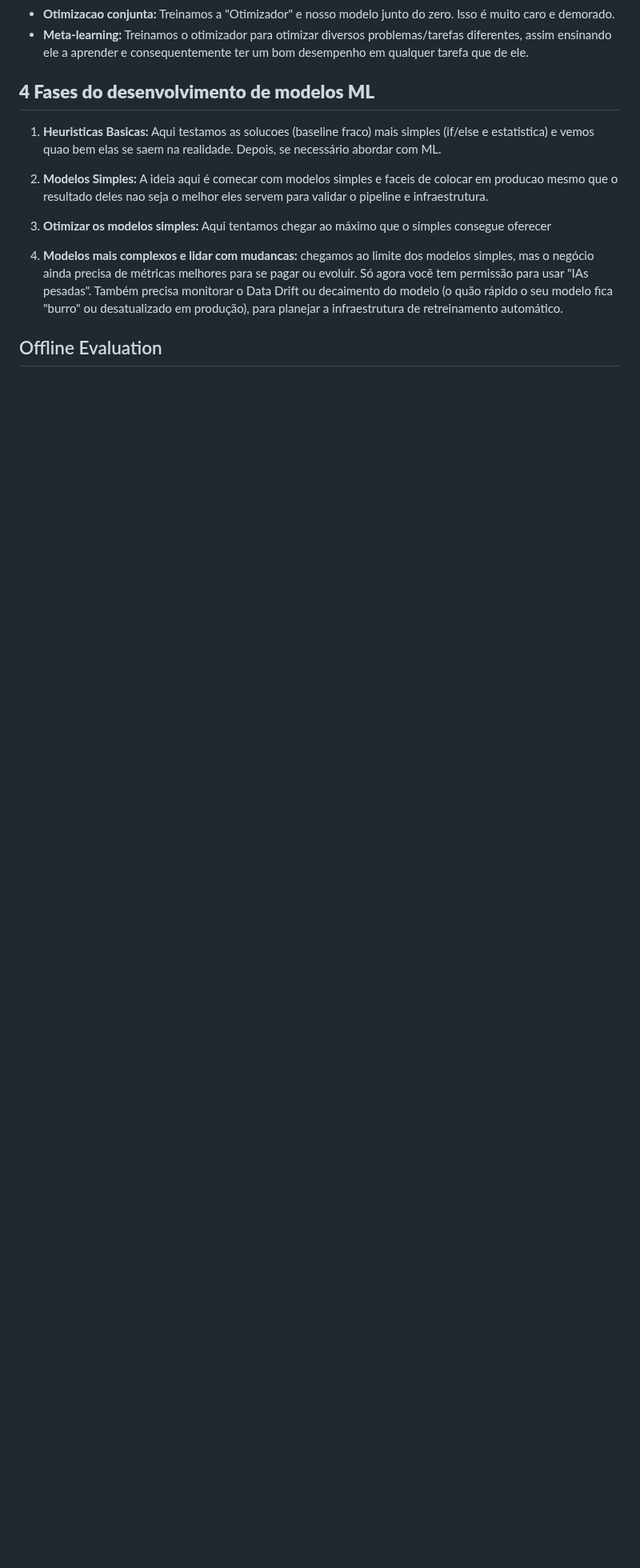
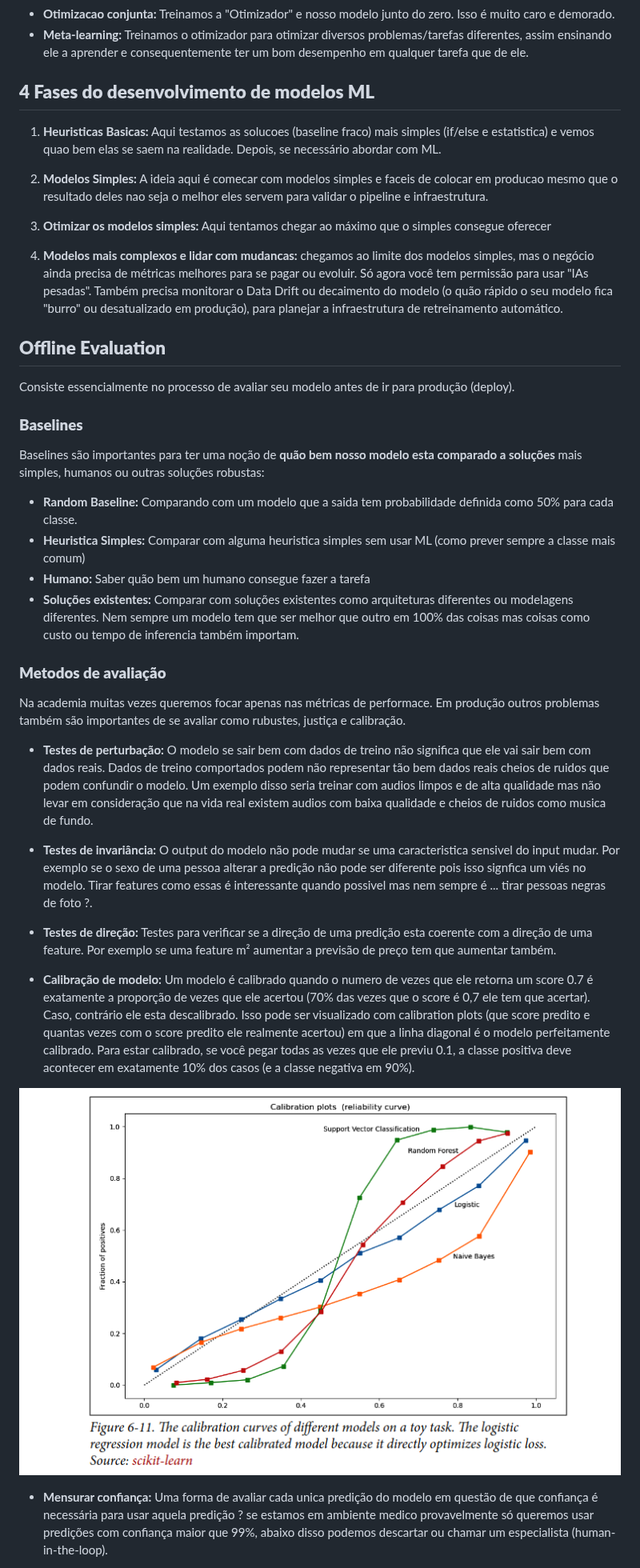
Before and after one commit to DuarteDvv/study, a Markdown page: ml_system_design/chapter6.md, the part around one of its changes. Shown at 80% size. Rendered like a GitHub page; pictures changed too: ml_system_design/images/calibration_plots.png (added); blank space fills up the shorter version.

```diff
--- a/ml_system_design/chapter6.md
+++ b/ml_system_design/chapter6.md
@@ -168,4 +180,33 @@ No processo comum de treino em ML voce tem um modelo e um algoritmo de otimizaca
 
 4. **Modelos mais complexos e lidar com mudancas:** chegamos ao limite dos modelos simples, mas o negócio ainda precisa de métricas melhores para se pagar ou evoluir. Só agora você tem permissão para usar "IAs pesadas". Também precisa monitorar o Data Drift ou decaimento do modelo (o quão rápido o seu modelo fica "burro" ou desatualizado em produção), para planejar a infraestrutura de retreinamento automático.
 
-## Offline Evaluation
+## **Offline Evaluation**
+
+Consiste essencialmente no processo de avaliar seu modelo antes de ir para produção (deploy).
+
+### **Baselines**
+
+Baselines são importantes para ter uma noção de **quão bem nosso modelo esta comparado a soluções** mais simples, humanos ou outras soluções robustas:
+
+- **Random Baseline:** Comparando com um modelo que a saida tem probabilidade definida como 50% para cada classe.
+- **Heuristica Simples:** Comparar com alguma heuristica simples sem usar ML (como prever sempre a classe mais comum)
+- **Humano:** Saber quão bem um humano consegue fazer a tarefa
+- **Soluções existentes:** Comparar com soluções existentes como arquiteturas diferentes ou modelagens diferentes. Nem sempre um modelo tem que ser melhor que outro em 100% das coisas mas coisas como custo ou tempo de inferencia também importam.
+
+### **Metodos de avaliação**
+
+Na academia muitas vezes queremos focar apenas nas métricas de performace. Em produção outros problemas também são importantes de se avaliar como rubustes, justiça e calibração.
+
+- **Testes de perturbação:** O modelo se sair bem com dados de treino não significa que ele vai sair bem com dados reais. Dados de treino comportados podem não representar tão bem dados reais cheios de ruidos que podem confundir o modelo. Um exemplo disso seria treinar com audios limpos e de alta qualidade mas não levar em consideração que na vida real existem audios com baixa qualidade e cheios de ruidos como musica de fundo.
+
+- **Testes de invariância:** O output do modelo não pode mudar se uma caracteristica sensivel do input mudar. Por exemplo se o sexo de uma pessoa alterar a predição não pode ser diferente pois isso signfica um viés no modelo. Tirar features como essas é interessante quando possivel mas nem sempre é ... tirar pessoas negras de foto ?.
+
+- **Testes de direção:** Testes para verificar se a direção de uma predição esta coerente com a direção de uma feature. Por exemplo se uma feature m² aumentar a previsão de preço tem que aumentar também.
+
+- **Calibração de modelo:** Um modelo é calibrado quando o numero de vezes que ele retorna um score 0.7 é exatamente a proporção de vezes que ele acertou (70% das vezes que o score é 0,7 ele tem que acertar). Caso, contrário ele esta descalibrado. Isso pode ser visualizado com calibration plots (que score predito e quantas vezes com o score predito ele realmente acertou) em que a linha diagonal é o modelo perfeitamente calibrado. Para estar calibrado, se você pegar todas as vezes que ele previu 0.1, a classe positiva deve acontecer em exatamente 10% dos casos (e a classe negativa em 90%).
+
+
+![alt text](images/calibration_plots.png)
+
+- **Mensurar confiança:** Uma forma de avaliar cada unica predição do modelo em questão de que confiança é necessária para usar aquela predição ? se estamos em ambiente medico provavelmente só queremos usar predições com confiança maior que 99%, abaixo disso podemos descartar ou chamar um especialista (human-in-the-loop).
+
```
Also changed, not shown: other parts of ml_system_design/chapter6.md (+42 -17 lines), ml_system_design/chapter7.md (added, +1 -0 lines).
